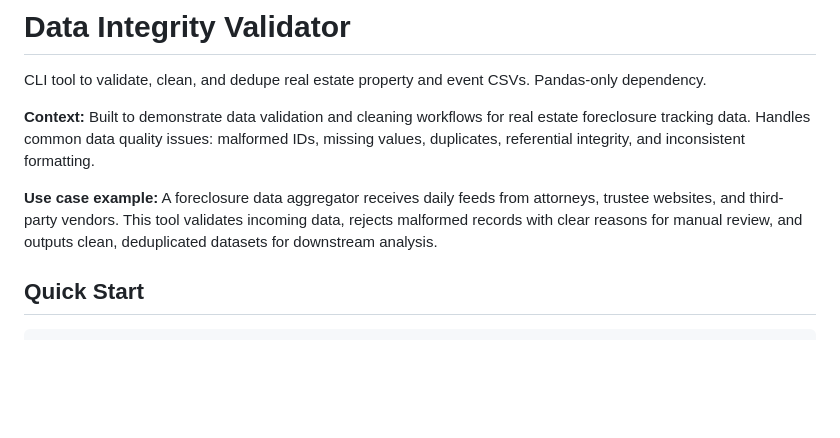
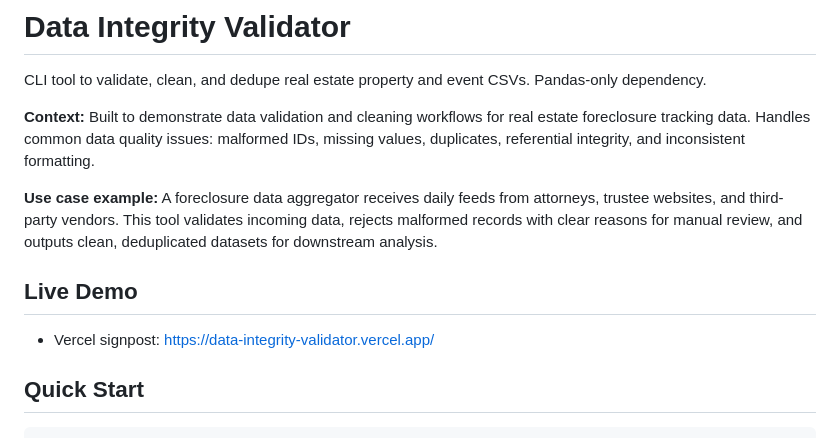
Before and after one commit to bmetcalf21/data-integrity-validator, a Markdown page: README.md, the part around the change. GitHub-like rendering; blank space fills up the shorter version.

Commit message:
docs: add live Vercel demo link to README

```diff
--- a/README.md
+++ b/README.md
@@ -5,6 +5,10 @@ CLI tool to validate, clean, and dedupe real estate property and event CSVs. Pan
 **Context:** Built to demonstrate data validation and cleaning workflows for real estate foreclosure tracking data. Handles common data quality issues: malformed IDs, missing values, duplicates, referential integrity, and inconsistent formatting.
 
 **Use case example:** A foreclosure data aggregator receives daily feeds from attorneys, trustee websites, and third-party vendors. This tool validates incoming data, rejects malformed records with clear reasons for manual review, and outputs clean, deduplicated datasets for downstream analysis.
+
+## Live Demo
+
+- Vercel signpost: https://data-integrity-validator.vercel.app/
 
 ## Quick Start
 
```
